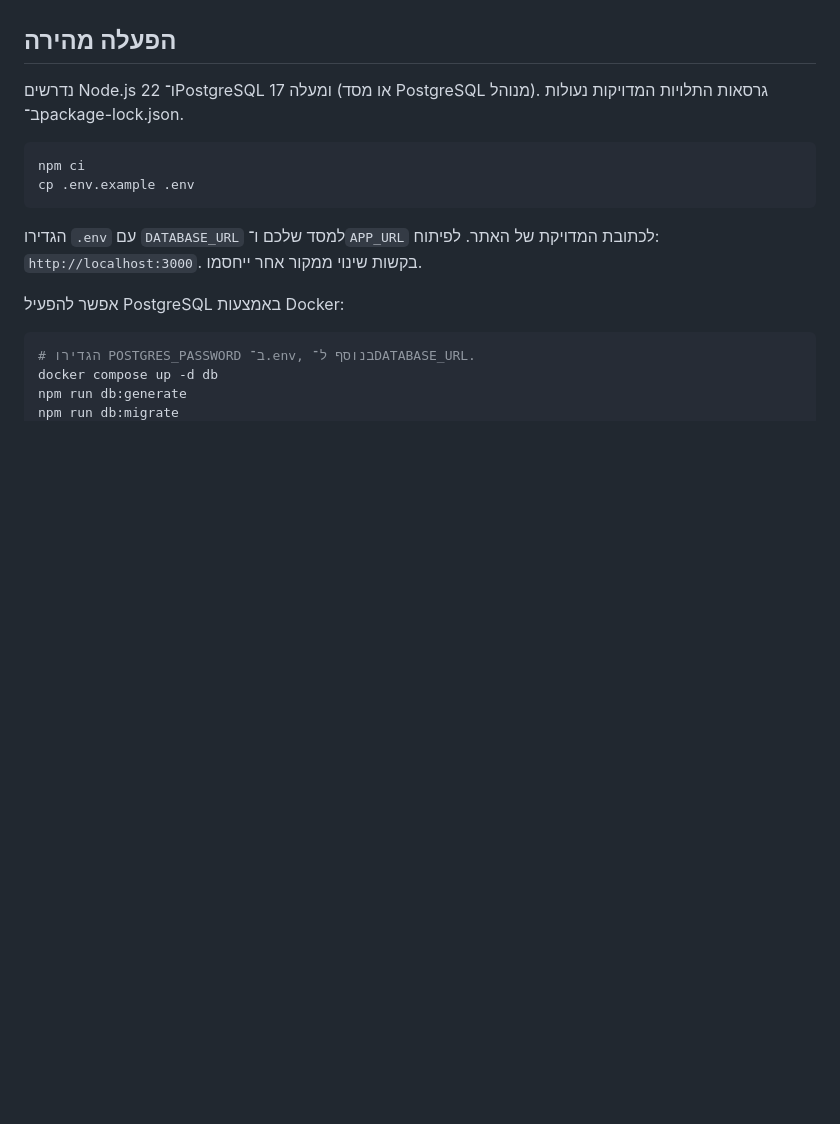
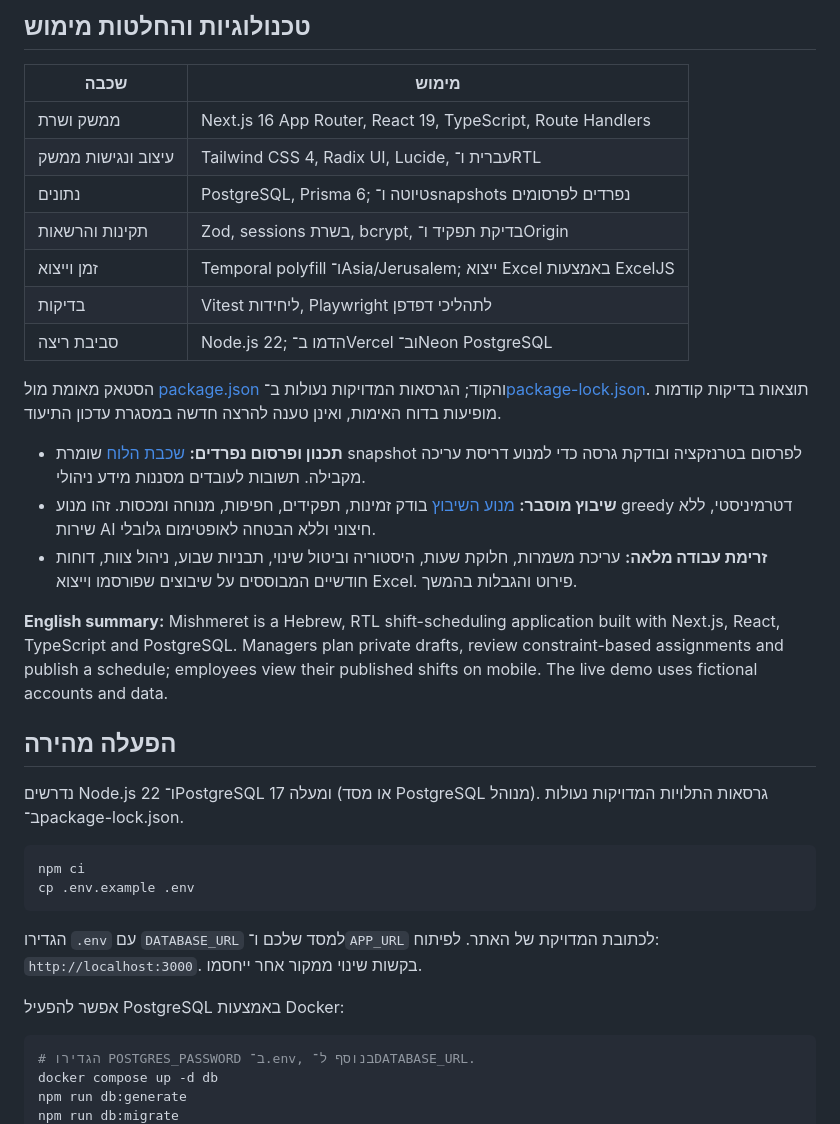
Before and after one commit to razmazlih/shifts, a Markdown page: README.md, the part around one of its changes. GitHub-like rendering; blank space fills up the shorter version.

Commit message:
docs: add Hebrew product walkthrough and real demo screenshots

```diff
--- a/README.md
+++ b/README.md
@@ -6,3 +33,22 @@
+## טכנולוגיות והחלטות מימוש
+
+| שכבה | מימוש |
+| --- | --- |
+| ממשק ושרת | Next.js 16 App Router, React 19, TypeScript, Route Handlers |
+| עיצוב ונגישות ממשק | Tailwind CSS 4, Radix UI, Lucide, עברית ו־RTL |
+| נתונים | PostgreSQL, Prisma 6; טיוטה ו־snapshots נפרדים לפרסומים |
+| תקינות והרשאות | Zod, sessions בשרת, bcrypt, בדיקת תפקיד ו־Origin |
+| זמן וייצוא | Temporal polyfill ו־Asia/Jerusalem; ייצוא Excel באמצעות ExcelJS |
+| בדיקות | Vitest ליחידות, Playwright לתהליכי דפדפן |
+| סביבת ריצה | Node.js 22; הדמו ב־Vercel וב־Neon PostgreSQL |
+
+הסטאק מאומת מול [package.json](package.json) והקוד; הגרסאות המדויקות נעולות ב־[package-lock.json](package-lock.json). תוצאות בדיקות קודמות מופיעות בדוח האימות, ואינן טענה להרצה חדשה במסגרת עדכון התיעוד.
+
+- **תכנון ופרסום נפרדים:** [שכבת הלוח](src/lib/weeks.ts) שומרת snapshot לפרסום בטרנזקציה ובודקת גרסה כדי למנוע דריסת עריכה מקבילה. תשובות לעובדים מסננות מידע ניהולי.
+- **שיבוץ מוסבר:** [מנוע השיבוץ](src/lib/scheduler.ts) בודק זמינות, תפקידים, חפיפות, מנוחה ומכסות. זהו מנוע greedy דטרמיניסטי, ללא שירות AI חיצוני וללא הבטחה לאופטימום גלובלי.
+- **זרימת עבודה מלאה:** עריכת משמרות, חלוקת שעות, היסטוריה וביטול שינוי, תבניות שבוע, ניהול צוות, דוחות חודשיים המבוססים על שיבוצים שפורסמו וייצוא Excel. פירוט והגבלות בהמשך.
+
+**English summary:** Mishmeret is a Hebrew, RTL shift-scheduling application built with Next.js, React, TypeScript and PostgreSQL. Managers plan private drafts, review constraint-based assignments and publish a schedule; employees view their published shifts on mobile. The live demo uses fictional accounts and data.
 
 ## הפעלה מהירה
 
```
Also changed, not shown: other parts of README.md (+30 -3 lines), docs/images/employee-mobile.png (added), docs/images/manager-week.png (added), docs/images/shift-editor.png (added).
